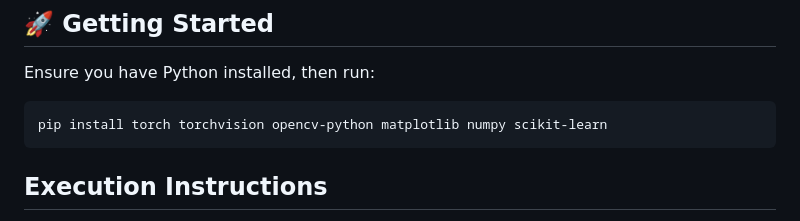
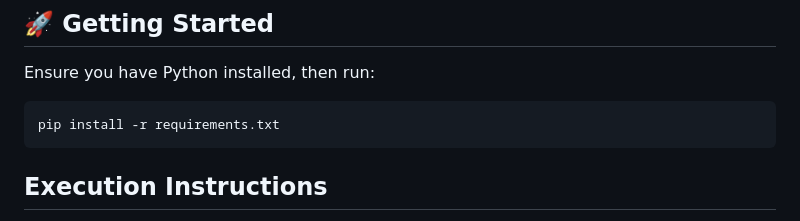
Before and after one commit to josephquigley01-cmd/Medical-Image-Segmentation-for-Pathology-Detection, a Markdown page: README.md, the part around the change. GitHub-like rendering.

````diff
--- a/README.md
+++ b/README.md
@@ -30,7 +30,7 @@ The model was trained on the **CVC-ClinicDB** dataset, which consists of 612 hig
 ## 🚀 Getting Started
 Ensure you have Python installed, then run:
 ```bash
-pip install torch torchvision opencv-python matplotlib numpy scikit-learn
+pip install -r requirements.txt
 ```
 
 ## Execution Instructions
````
